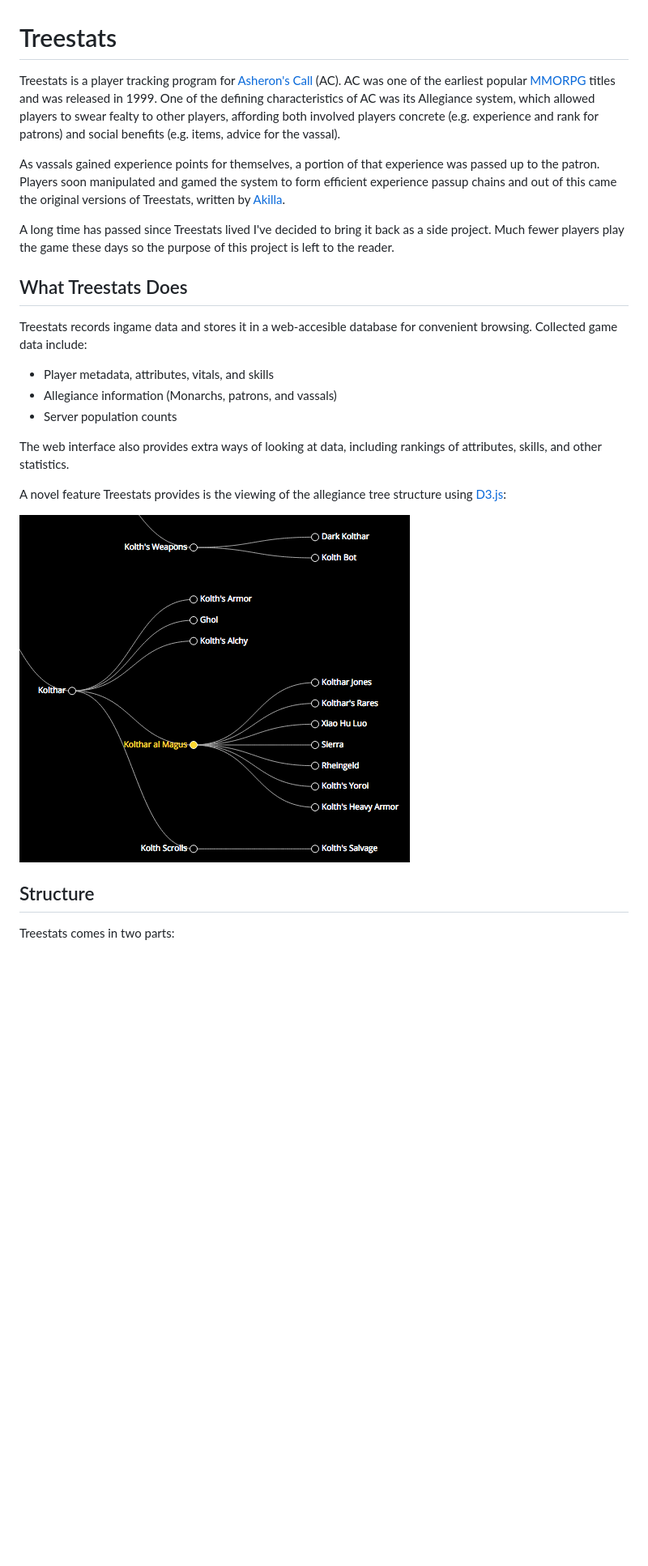
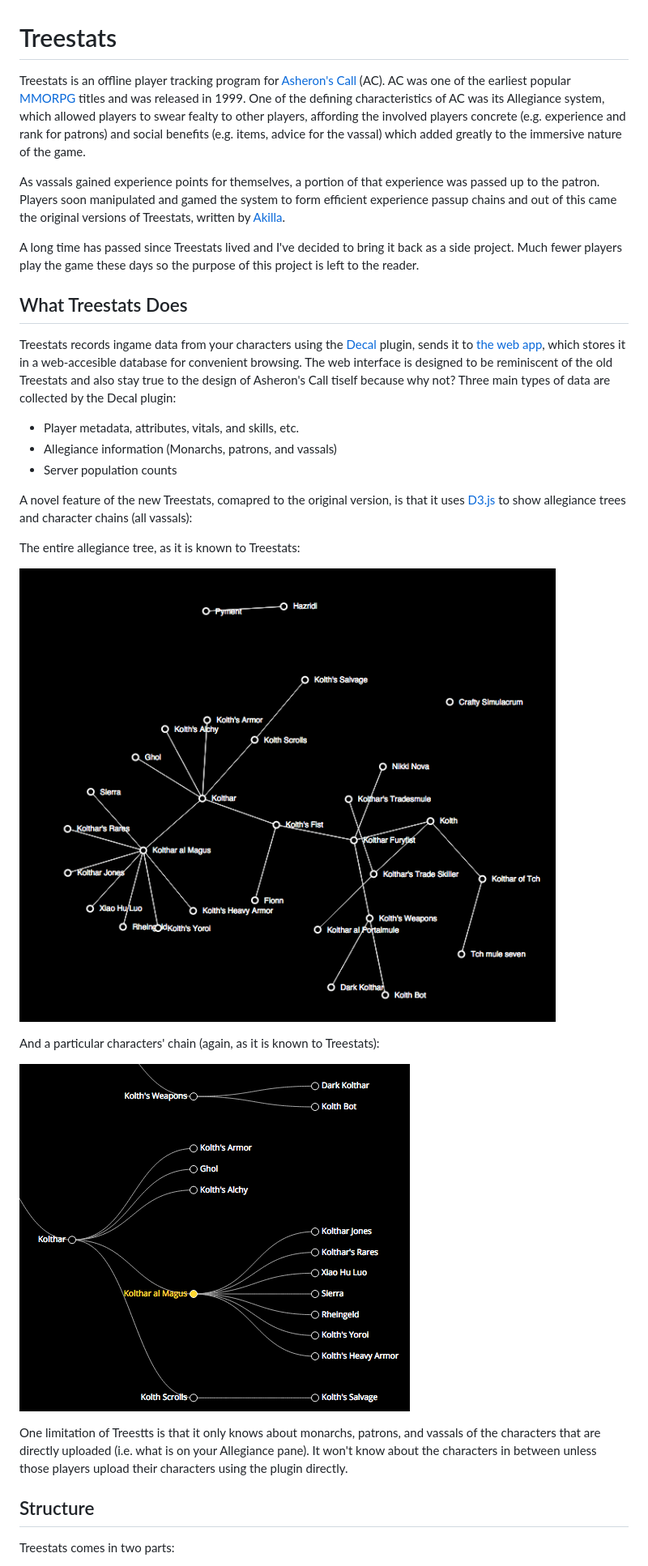
Before and after one commit to amoeba/treestats.net, a Markdown page: README.md, the part around the change printed below. Shown: that part at 81% size. Rendered like a GitHub page; pictures changed too: docs/chain.png (added), docs/tree.png; blank space fills up the shorter version.

```diff
--- a/README.md
+++ b/README.md
@@ -1,25 +1,31 @@
 # Treestats
 
-Treestats is a player tracking program for [Asheron's Call](http://www.asheronscall.com/) (AC). AC was one of the earliest popular [MMORPG](http://en.wikipedia.org/wiki/Massively_multiplayer_online_role-playing_game) titles and was released in 1999. One of the defining characteristics of AC was its Allegiance system, which allowed players to swear fealty to other players, affording both involved players concrete (e.g. experience and rank for patrons) and social benefits (e.g. items, advice for the vassal).
+Treestats is an offline player tracking program for [Asheron's Call](http://www.asheronscall.com/) (AC). AC was one of the earliest popular [MMORPG](http://en.wikipedia.org/wiki/Massively_multiplayer_online_role-playing_game) titles and was released in 1999. One of the defining characteristics of AC was its Allegiance system, which allowed players to swear fealty to other players, affording the involved players concrete (e.g. experience and rank for patrons) and social benefits (e.g. items, advice for the vassal) which added greatly to the immersive nature of the game.
 
 As vassals gained experience points for themselves, a portion of that experience was passed up to the patron. Players soon manipulated and gamed the system to form efficient experience passup chains and out of this came the original versions of Treestats, written by [Akilla](http://www.akilla.net/).
 
-A long time has passed since Treestats lived I've decided to bring it back as a side project. Much fewer players play the game these days so the purpose of this project is left to the reader.
+A long time has passed since Treestats lived and I've decided to bring it back as a side project. Much fewer players play the game these days so the purpose of this project is left to the reader.
 
 
 ## What Treestats Does
 
-Treestats records ingame data and stores it in a web-accesible database for convenient browsing. Collected game data include:
+Treestats records ingame data from your characters using the [Decal](http://www.decaldev.com/) plugin, sends it to [the web app](http://treestats.net), which stores it in a web-accesible database for convenient browsing. The web interface is designed to be reminiscent of the old Treestats and also stay true to the design of Asheron's Call tiself because why not? Three main types of data are collected by the Decal plugin:
 
-- Player metadata, attributes, vitals, and skills
+- Player metadata, attributes, vitals, and skills, etc.
 - Allegiance information (Monarchs, patrons, and vassals)
 - Server population counts
 
-The web interface also provides extra ways of looking at data, including rankings of attributes, skills, and other statistics.
+A novel feature of the new Treestats, comapred to the original version, is that it uses [D3.js](http://d3js.org) to show allegiance trees and character chains (all vassals):
 
-A novel feature Treestats provides is the viewing of the allegiance tree structure using [D3.js](http://d3js.org):
+The entire allegiance tree, as it is known to Treestats:
 
 ![Allegiance tree viewer](docs/tree.png)
+
+And a particular characters' chain (again, as it is known to Treestats):
+
+![Allegiance chain](docs/chain.png)
+
+One limitation of Treestts is that it only knows about monarchs, patrons, and vassals of the characters that are directly uploaded (i.e. what is on your Allegiance pane). It won't know about the characters in between unless those players upload their characters using the plugin directly.
 
 ## Structure
 
```
Also changed, not shown: other parts of README.md (+11 -1 lines).
